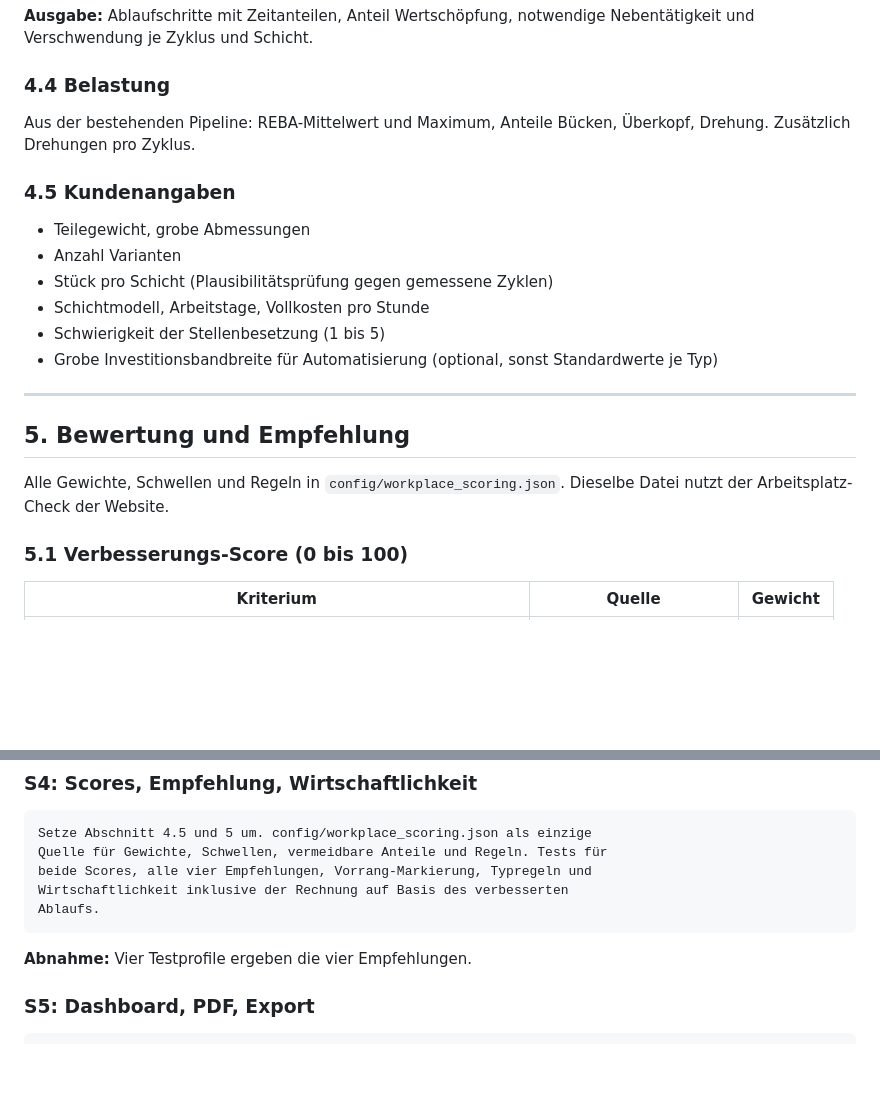
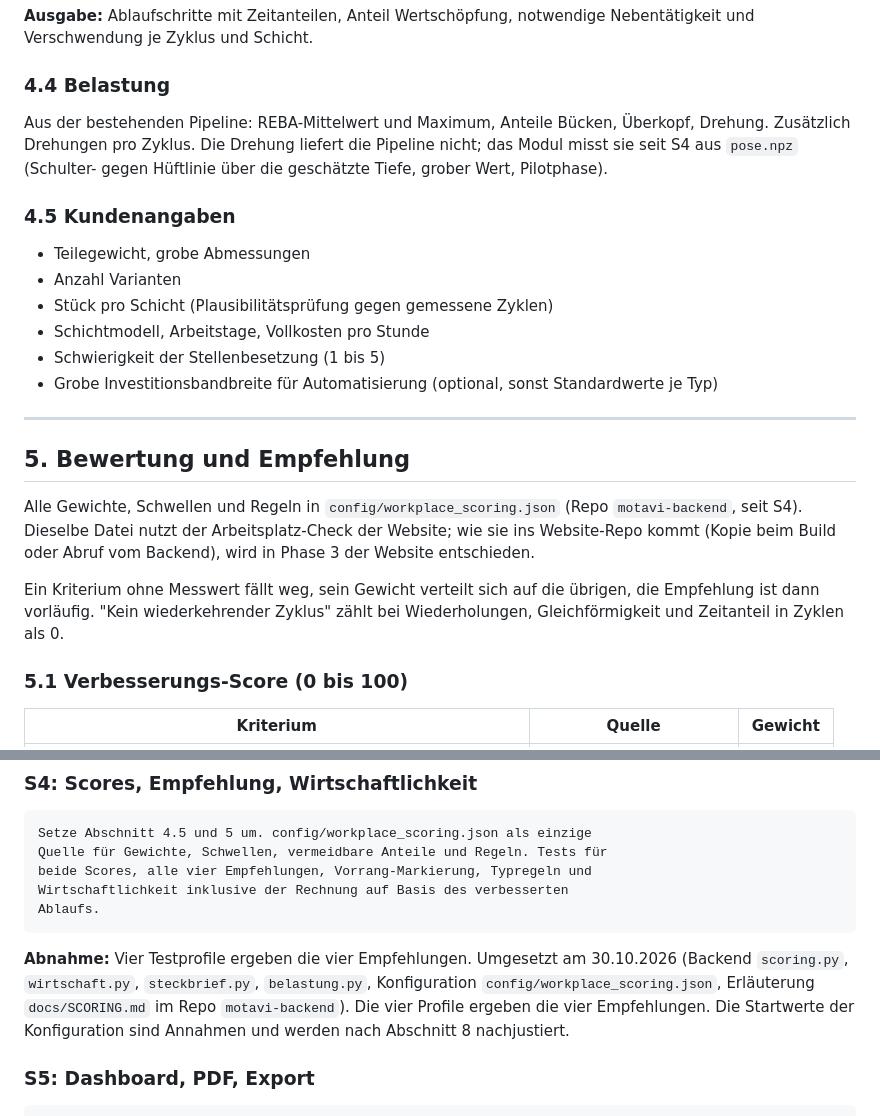
Before and after one commit to AlexanderHeinz01/motavi, a Markdown page: docs/STECKBRIEF_MODUL.md, 2 parts joined by grey strips. Drawn GitHub-style; blank space fills up the shorter version.

Commit message:
docs: S4 implemented, scoring configuration in the backend
Co-Authored-By: Claude Opus 5.5 <noreply@anthropic.com>
Claude-Session: https://claude.ai/code/session_016RZssHhyYpHN64fd65J2vd

````diff
--- a/docs/STECKBRIEF_MODUL.md
+++ b/docs/STECKBRIEF_MODUL.md
@@ -123,7 +123,7 @@ Höchstens 15 Hz. Augen und Mund werden nicht gespeichert, Nase und Ohren bleibe
 
 ### 4.4 Belastung
 
-Aus der bestehenden Pipeline: REBA-Mittelwert und Maximum, Anteile Bücken, Überkopf, Drehung. Zusätzlich Drehungen pro Zyklus.
+Aus der bestehenden Pipeline: REBA-Mittelwert und Maximum, Anteile Bücken, Überkopf, Drehung. Zusätzlich Drehungen pro Zyklus. Die Drehung liefert die Pipeline nicht; das Modul misst sie seit S4 aus `pose.npz` (Schulter- gegen Hüftlinie über die geschätzte Tiefe, grober Wert, Pilotphase).
 
 ### 4.5 Kundenangaben
 
@@ -138,7 +138,9 @@ Aus der bestehenden Pipeline: REBA-Mittelwert und Maximum, Anteile Bücken, Übe
 
 ## 5. Bewertung und Empfehlung
 
-Alle Gewichte, Schwellen und Regeln in `config/workplace_scoring.json`. Dieselbe Datei nutzt der Arbeitsplatz-Check der Website.
+Alle Gewichte, Schwellen und Regeln in `config/workplace_scoring.json` (Repo `motavi-backend`, seit S4). Dieselbe Datei nutzt der Arbeitsplatz-Check der Website; wie sie ins Website-Repo kommt (Kopie beim Build oder Abruf vom Backend), wird in Phase 3 der Website entschieden.
+
+Ein Kriterium ohne Messwert fällt weg, sein Gewicht verteilt sich auf die übrigen, die Empfehlung ist dann vorläufig. "Kein wiederkehrender Zyklus" zählt bei Wiederholungen, Gleichförmigkeit und Zeitanteil in Zyklen als 0.
 
 ### 5.1 Verbesserungs-Score (0 bis 100)
 
@@ -326,7 +328,7 @@ Wirtschaftlichkeit inklusive der Rechnung auf Basis des verbesserten
 Ablaufs.
 ```
 
-**Abnahme:** Vier Testprofile ergeben die vier Empfehlungen.
+**Abnahme:** Vier Testprofile ergeben die vier Empfehlungen. Umgesetzt am 30.10.2026 (Backend `scoring.py`, `wirtschaft.py`, `steckbrief.py`, `belastung.py`, Konfiguration `config/workplace_scoring.json`, Erläuterung `docs/SCORING.md` im Repo `motavi-backend`). Die vier Profile ergeben die vier Empfehlungen. Die Startwerte der Konfiguration sind Annahmen und werden nach Abschnitt 8 nachjustiert.
 
 ### S5: Dashboard, PDF, Export
 
````
